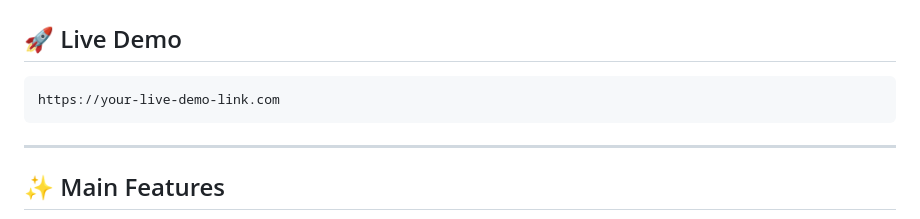
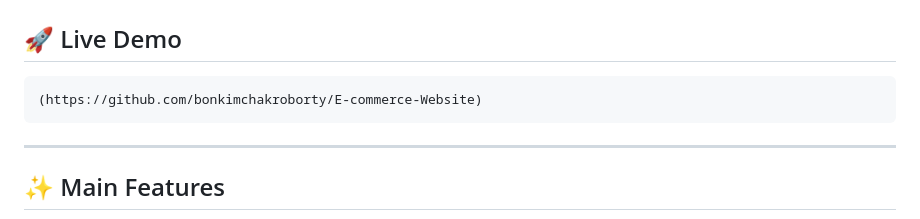
Before and after one commit to bonkimchakroborty/E-commerce-Website, a Markdown page: README.md, the part around the change. Drawn GitHub-style.

````diff
--- a/README.md
+++ b/README.md
@@ -27,7 +27,7 @@ The website focuses on clean UI design, responsive layouts, smooth user experien
 ## 🚀 Live Demo
 
 ```bash
-https://your-live-demo-link.com
+(https://github.com/bonkimchakroborty/E-commerce-Website)
 ```
 
 ---
````
